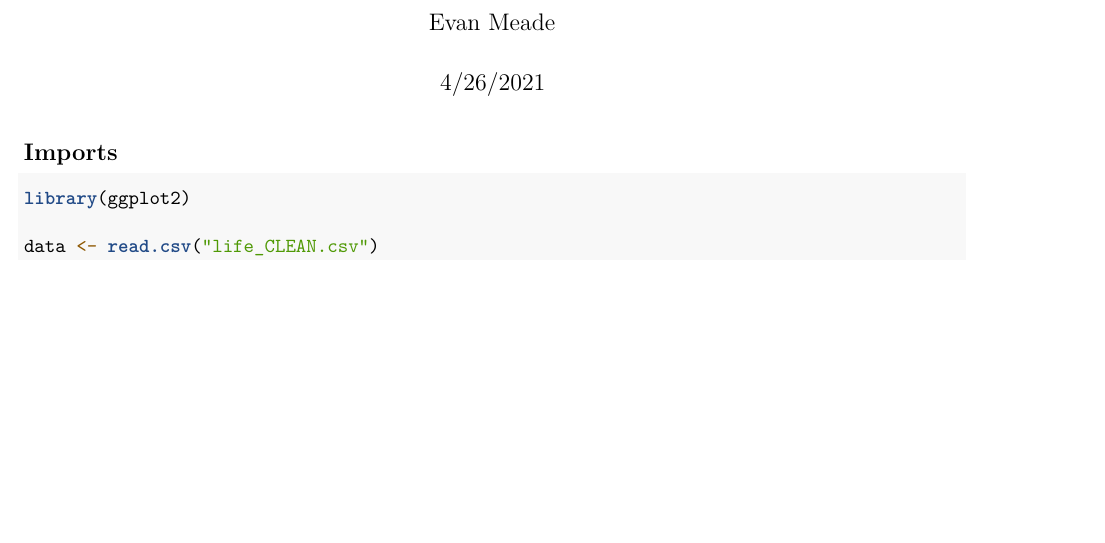
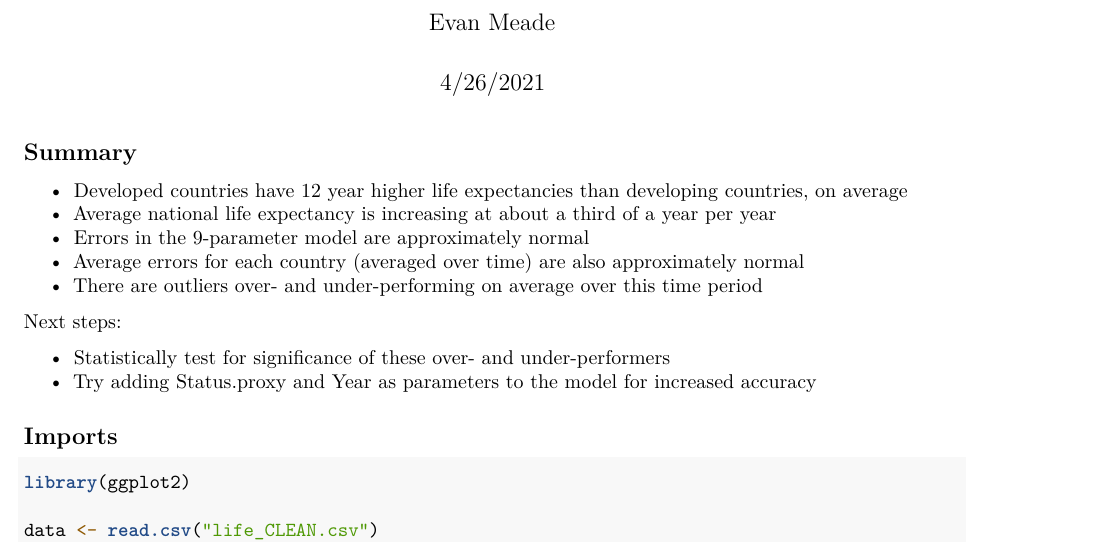
Before and after one commit to Evan-Meade/life-expectancy-analysis, an R Markdown document (evan-analysis.Rmd): part of page 1 of 8 before the commit and part of page 1 of 5 after it, cut so that both start at the same text, the shorter picture padded with empty space. Rendered offline with R 4.5, knitr and Pandoc, then LaTeX, with nearby package versions.

Commit message:
Summary of work

````diff
--- a/evan-analysis.Rmd
+++ b/evan-analysis.Rmd
@@ -8,6 +8,19 @@ output: pdf_document
 ```{r setup, include=FALSE}
 knitr::opts_chunk$set(echo = TRUE)
 ```
+
+## Summary
+
+* Developed countries have 12 year higher life expectancies than developing countries, on average
+* Average national life expectancy is increasing at about a third of a year per year
+* Errors in the 9-parameter model are approximately normal
+* Average errors for each country (averaged over time) are also approximately normal
+* There are outliers over- and under-performing on average over this time period
+
+Next steps:
+
+* Statistically test for significance of these over- and under-performers
+* Try adding Status.proxy and Year as parameters to the model for increased accuracy
 
 ## Imports
 
````
Also changed, not shown: evan-analysis.pdf.
